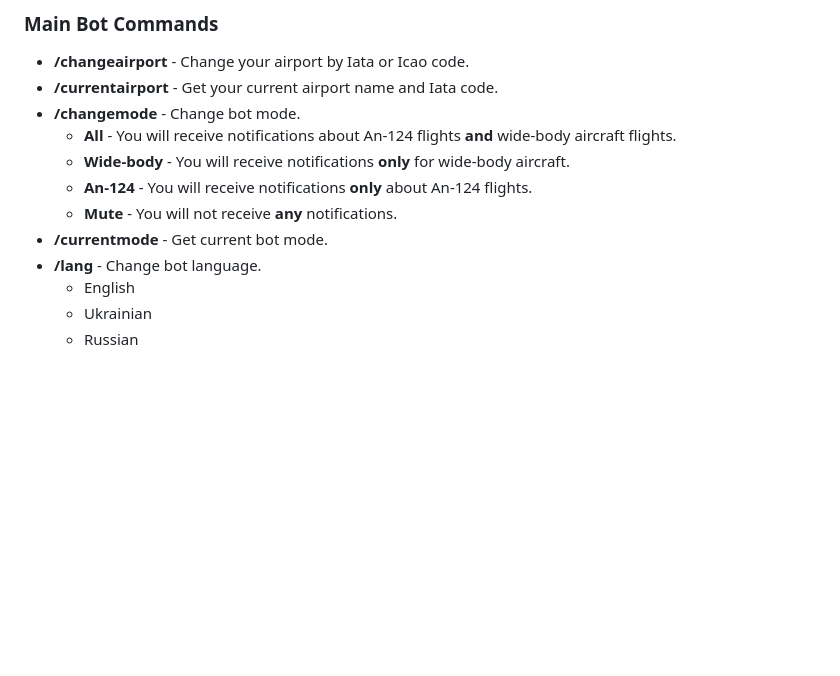
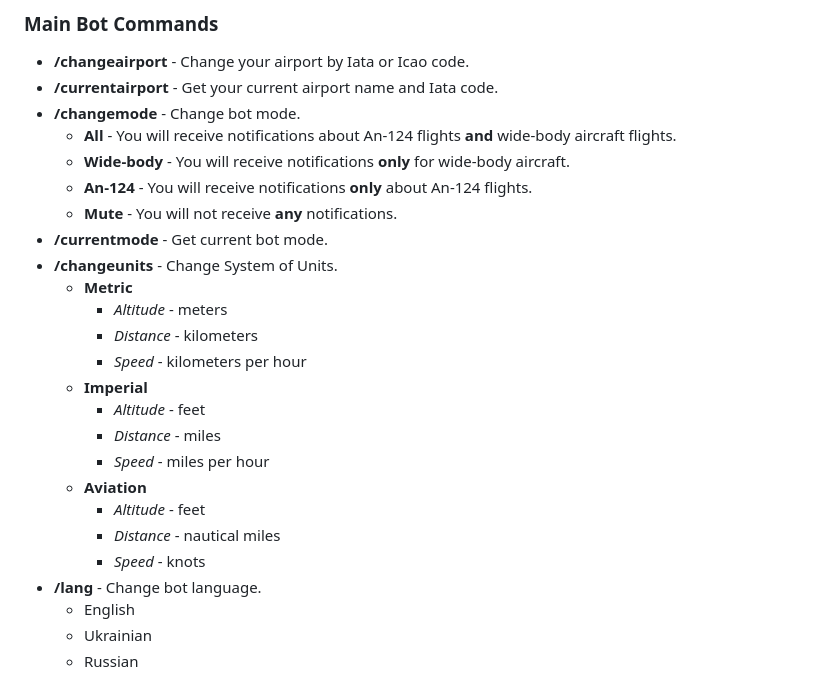
Before and after one commit to ViLsonCake/avgeek-telegram-bot, a Markdown page: README.md, the part around the change printed below. Rendered like a GitHub page; blank space fills up the shorter version.

```diff
--- a/README.md
+++ b/README.md
@@ -29,6 +29,19 @@ More notification examples you can find [here](./telegram-bot/src/main/resources
     + **An-124** - You will receive notifications **only** about An-124 flights.
     + **Mute** - You will not receive **any** notifications.
 - **/currentmode** - Get current bot mode.
+- **/changeunits** - Change System of Units.
+    + **Metric**
+        + _Altitude_ - meters
+        + _Distance_ - kilometers
+        + _Speed_ - kilometers per hour
+    + **Imperial**
+        + _Altitude_ - feet
+        + _Distance_ - miles
+        + _Speed_ - miles per hour
+    + **Aviation**
+        + _Altitude_ - feet
+        + _Distance_ - nautical miles
+        + _Speed_ - knots
 - **/lang** - Change bot language.
     + English
     + Ukrainian
```
Also changed, not shown: other parts of README.md (+1 -1 lines).
